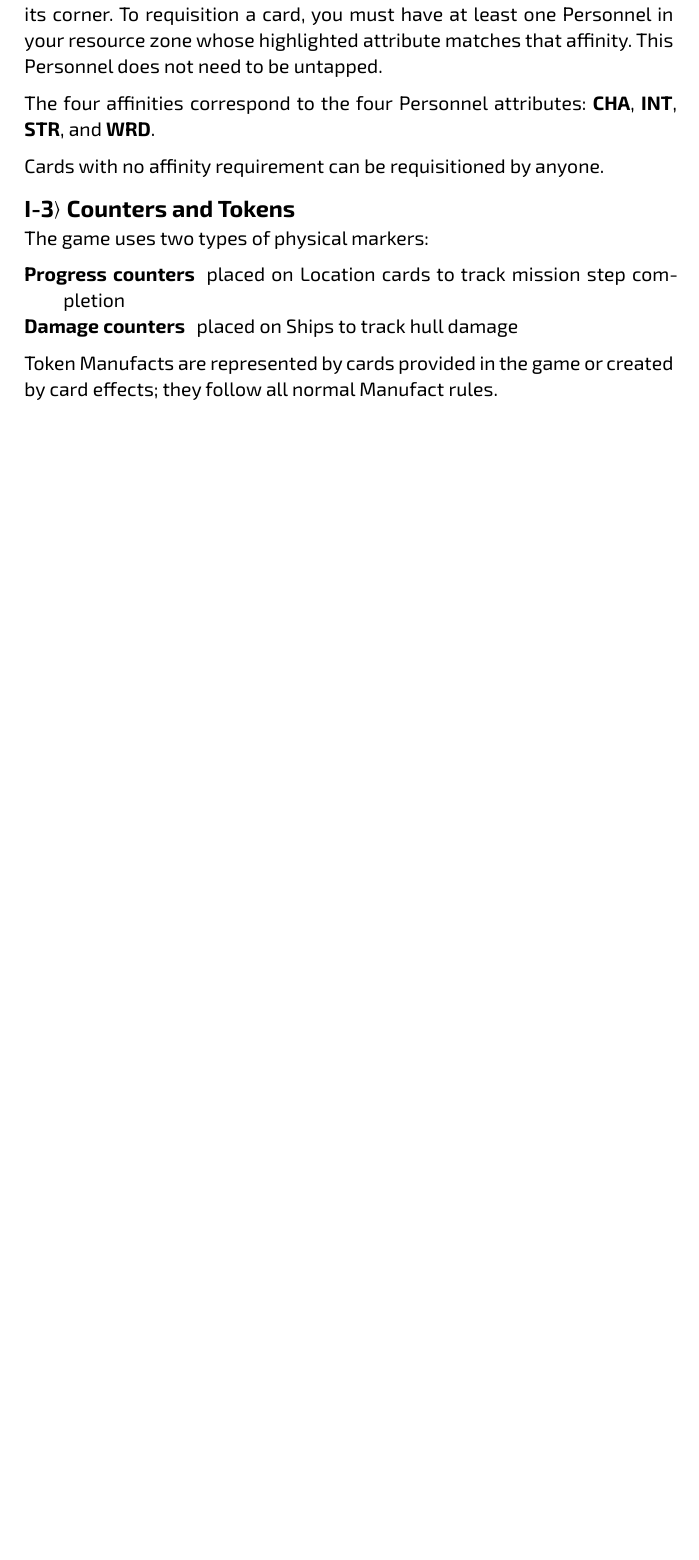
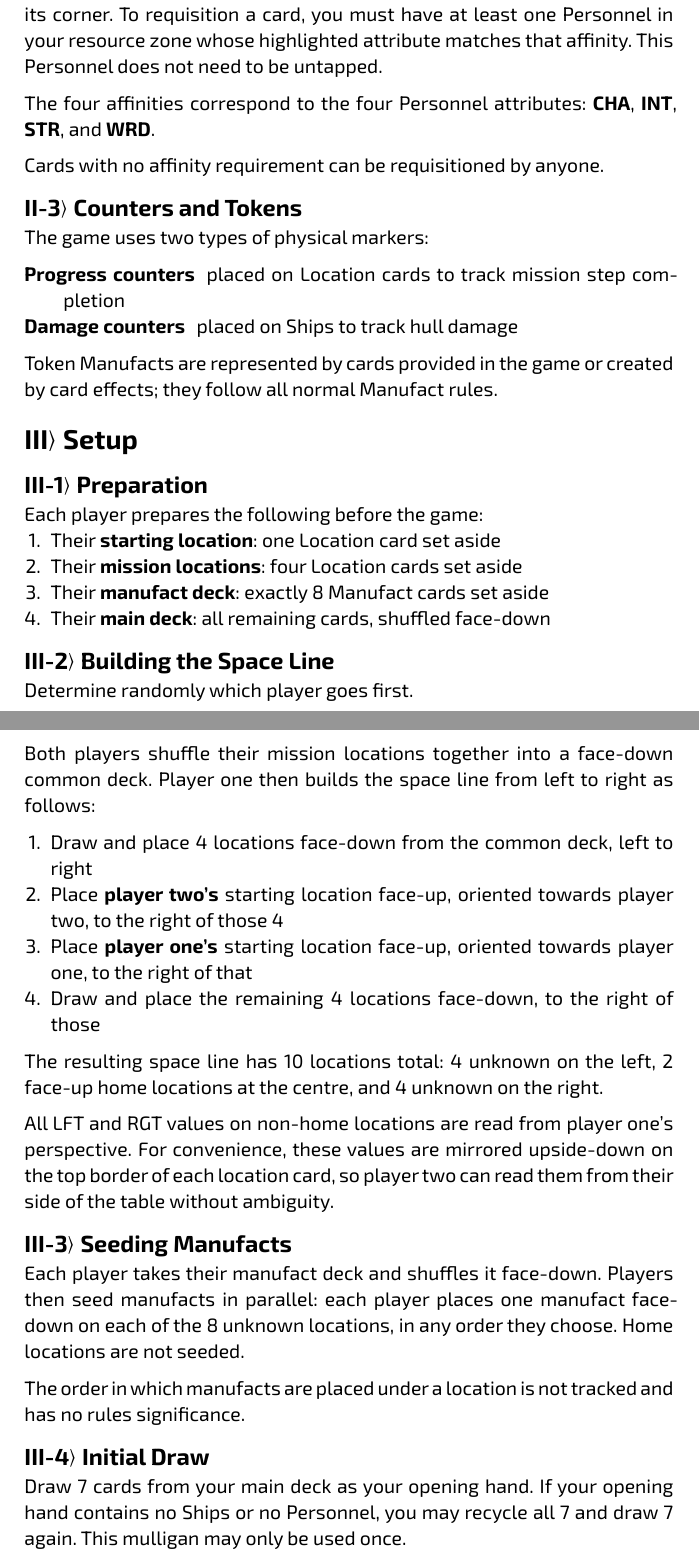
Before and after one commit to albx79/uncharted-void, a Typst document (rulebook-v2.typ): part of page 3 of 3 before the commit and two parts of pages 3 and 4 of 4 after it, the two joined at a grey line, cut so that both start at the same text, the shorter picture padded with empty space. Compiled offline with Typst 0.15.

Commit message:
v2 section 3 done

```diff
--- a/rulebook-v2.typ
+++ b/rulebook-v2.typ
@@ -111,3 +115,50 @@ The game uses two types of physical markers:
 
 Token Manufacts are represented by cards provided in the game or created by card
 effects; they follow all normal Manufact rules.
+
+= Setup
+
+== Preparation
+
+Each player prepares the following before the game:
++ Their *starting location*: one Location card set aside
++ Their *mission locations*: four Location cards set aside
++ Their *manufact deck*: exactly 8 Manufact cards set aside
++ Their *main deck*: all remaining cards, shuffled face-down
+
+== Building the Space Line
+
+Determine randomly which player goes first.
+
+Both players shuffle their mission locations together into a face-down common deck.
+Player one then builds the space line from left to right as follows:
+
++ Draw and place 4 locations face-down from the common deck, left to right
++ Place *player two's* starting location face-up, oriented towards player two,
+  to the right of those 4
++ Place *player one's* starting location face-up, oriented towards player one,
+  to the right of that
++ Draw and place the remaining 4 locations face-down, to the right of those
+
+The resulting space line has 10 locations total: 4 unknown on the left,
+2 face-up home locations at the centre, and 4 unknown on the right.
+
+All LFT and RGT values on non-home locations are read from player one's perspective.
+For convenience, these values are mirrored upside-down on the top border of each
+location card, so player two can read them from their side of the table without
+ambiguity.
+
+== Seeding Manufacts
+
+Each player takes their manufact deck and shuffles it face-down. Players then
+seed manufacts in parallel: each player places one manufact face-down on each
+of the 8 unknown locations, in any order they choose. Home locations are not seeded.
+
+The order in which manufacts are placed under a location is not tracked and
+has no rules significance.
+
+== Initial Draw
+
+Draw 7 cards from your main deck as your opening hand. If your opening hand
+contains no Ships or no Personnel, you may recycle all 7 and draw 7 again.
+This mulligan may only be used once.
```
Also changed, not shown: rulebook-v2.typ (11 more changed lines).
